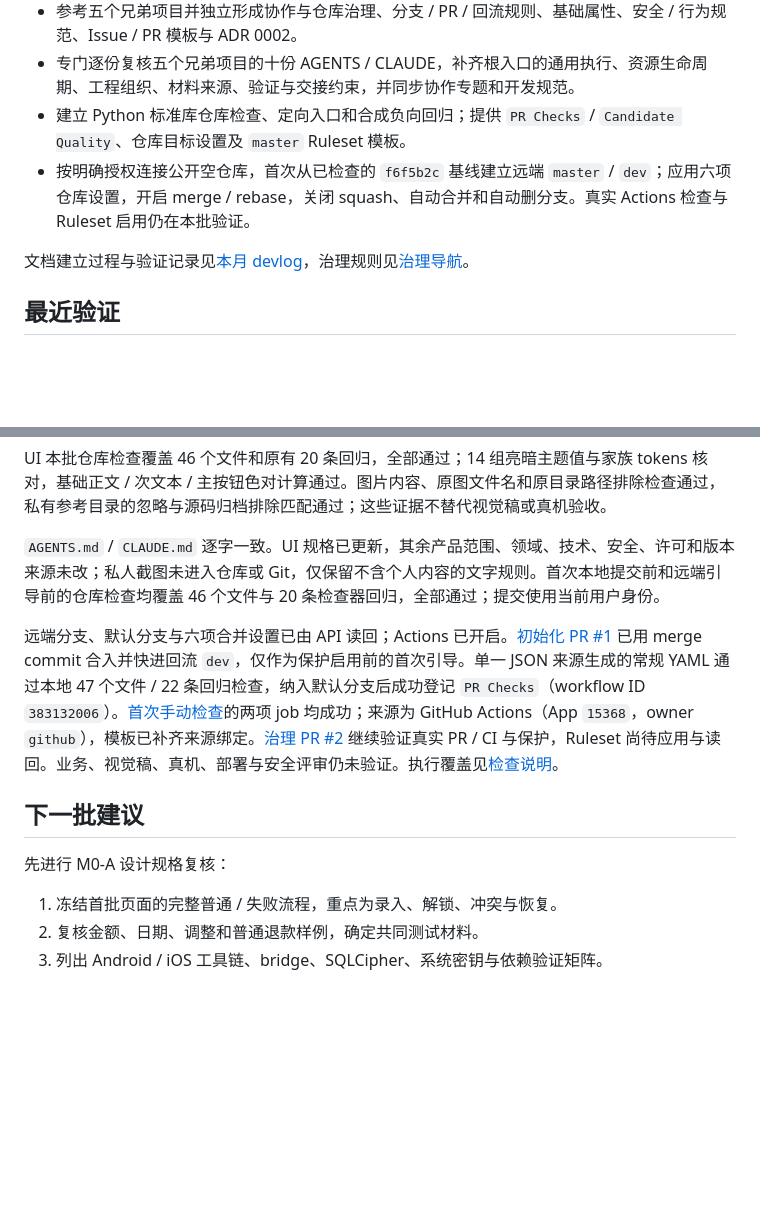
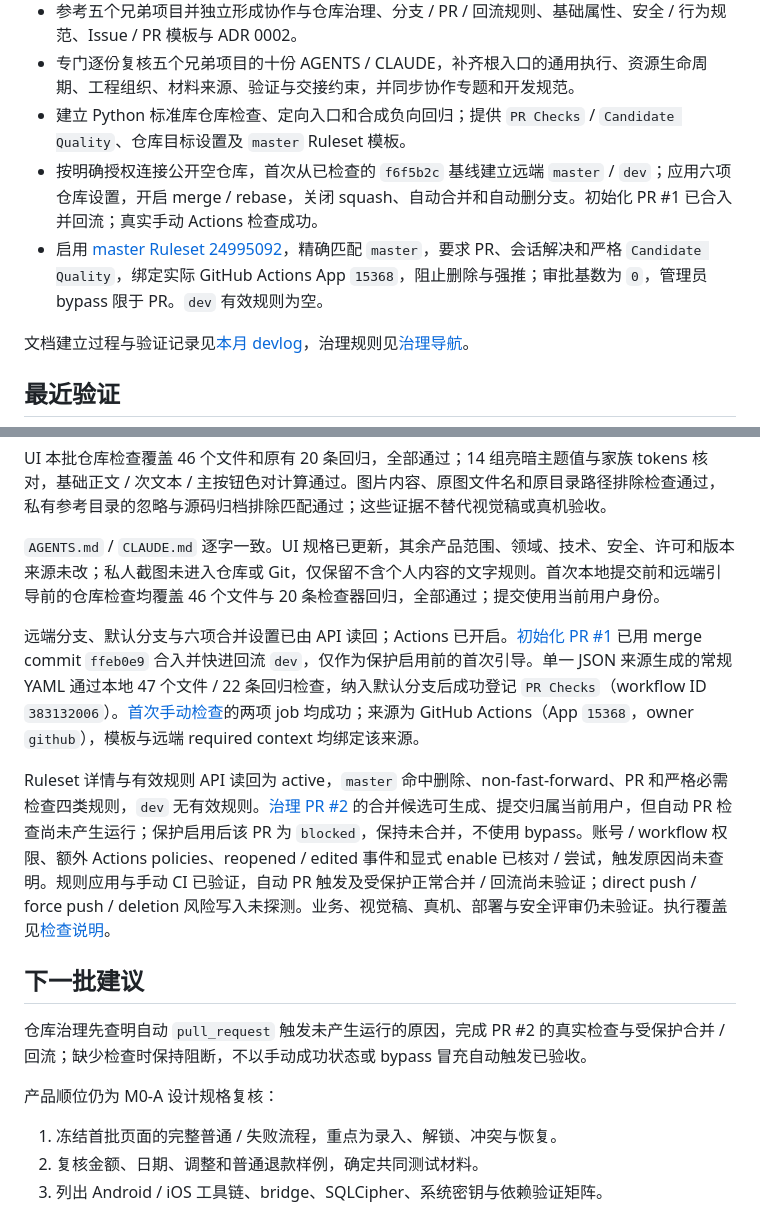
Before and after one commit to laugh0608/RadishLedger, a Markdown page: docs/status/current.md, 2 parts joined by grey strips. Drawn GitHub-style; blank space fills up the shorter version.

```diff
--- a/docs/status/current.md
+++ b/docs/status/current.md
@@ -21,7 +21,8 @@
 - 参考五个兄弟项目并独立形成协作与仓库治理、分支 / PR / 回流规则、基础属性、安全 / 行为规范、Issue / PR 模板与 ADR 0002。
 - 专门逐份复核五个兄弟项目的十份 AGENTS / CLAUDE，补齐根入口的通用执行、资源生命周期、工程组织、材料来源、验证与交接约束，并同步协作专题和开发规范。
 - 建立 Python 标准库仓库检查、定向入口和合成负向回归；提供 `PR Checks` / `Candidate Quality`、仓库目标设置及 `master` Ruleset 模板。
-- 按明确授权连接公开空仓库，首次从已检查的 `f6f5b2c` 基线建立远端 `master` / `dev`；应用六项仓库设置，开启 merge / rebase，关闭 squash、自动合并和自动删分支。真实 Actions 检查与 Ruleset 启用仍在本批验证。
+- 按明确授权连接公开空仓库，首次从已检查的 `f6f5b2c` 基线建立远端 `master` / `dev`；应用六项仓库设置，开启 merge / rebase，关闭 squash、自动合并和自动删分支。初始化 PR #1 已合入并回流；真实手动 Actions 检查成功。
+- 启用 [master Ruleset 24995092](https://github.com/laugh0608/RadishLedger/rules/24995092)，精确匹配 `master`，要求 PR、会话解决和严格 `Candidate Quality`，绑定实际 GitHub Actions App `15368`，阻止删除与强推；审批基数为 `0`，管理员 bypass 限于 PR。`dev` 有效规则为空。
 
 文档建立过程与验证记录见[本月 devlog](../devlogs/2026-10.md)，治理规则见[治理导航](../governance/README.md)。
 
@@ -33,11 +34,15 @@ UI 本批仓库检查覆盖 46 个文件和原有 20 条回归，全部通过；
 
 `AGENTS.md` / `CLAUDE.md` 逐字一致。UI 规格已更新，其余产品范围、领域、技术、安全、许可和版本来源未改；私人截图未进入仓库或 Git，仅保留不含个人内容的文字规则。首次本地提交前和远端引导前的仓库检查均覆盖 46 个文件与 20 条检查器回归，全部通过；提交使用当前用户身份。
 
-远端分支、默认分支与六项合并设置已由 API 读回；Actions 已开启。[初始化 PR #1](https://github.com/laugh0608/RadishLedger/pull/1) 已用 merge commit 合入并快进回流 `dev`，仅作为保护启用前的首次引导。单一 JSON 来源生成的常规 YAML 通过本地 47 个文件 / 22 条回归检查，纳入默认分支后成功登记 `PR Checks`（workflow ID `383132006`）。[首次手动检查](https://github.com/laugh0608/RadishLedger/actions/runs/38389977556)的两项 job 均成功；来源为 GitHub Actions（App `15368`，owner `github`），模板已补齐来源绑定。[治理 PR #2](https://github.com/laugh0608/RadishLedger/pull/2) 继续验证真实 PR / CI 与保护，Ruleset 尚待应用与读回。业务、视觉稿、真机、部署与安全评审仍未验证。执行覆盖见[检查说明](../../scripts/README.md)。
+远端分支、默认分支与六项合并设置已由 API 读回；Actions 已开启。[初始化 PR #1](https://github.com/laugh0608/RadishLedger/pull/1) 已用 merge commit `ffeb0e9` 合入并快进回流 `dev`，仅作为保护启用前的首次引导。单一 JSON 来源生成的常规 YAML 通过本地 47 个文件 / 22 条回归检查，纳入默认分支后成功登记 `PR Checks`（workflow ID `383132006`）。[首次手动检查](https://github.com/laugh0608/RadishLedger/actions/runs/38389977556)的两项 job 均成功；来源为 GitHub Actions（App `15368`，owner `github`），模板与远端 required context 均绑定该来源。
+
+Ruleset 详情与有效规则 API 读回为 active，`master` 命中删除、non-fast-forward、PR 和严格必需检查四类规则，`dev` 无有效规则。[治理 PR #2](https://github.com/laugh0608/RadishLedger/pull/2) 的合并候选可生成、提交归属当前用户，但自动 PR 检查尚未产生运行；保护启用后该 PR 为 `blocked`，保持未合并，不使用 bypass。账号 / workflow 权限、额外 Actions policies、reopened / edited 事件和显式 enable 已核对 / 尝试，触发原因尚未查明。规则应用与手动 CI 已验证，自动 PR 触发及受保护正常合并 / 回流尚未验证；direct push / force push / deletion 风险写入未探测。业务、视觉稿、真机、部署与安全评审仍未验证。执行覆盖见[检查说明](../../scripts/README.md)。
 
 ## 下一批建议
 
-先进行 M0-A 设计规格复核：
+仓库治理先查明自动 `pull_request` 触发未产生运行的原因，完成 PR #2 的真实检查与受保护合并 / 回流；缺少检查时保持阻断，不以手动成功状态或 bypass 冒充自动触发已验收。
+
+产品顺位仍为 M0-A 设计规格复核：
 
 1. 冻结首批页面的完整普通 / 失败流程，重点为录入、解锁、冲突与恢复。
 2. 复核金额、日期、调整和普通退款样例，确定共同测试材料。
```
Also changed, not shown: .github/rulesets/README.md (+2 -0 lines), docs/devlogs/2026-10.md (+10 -0 lines).
